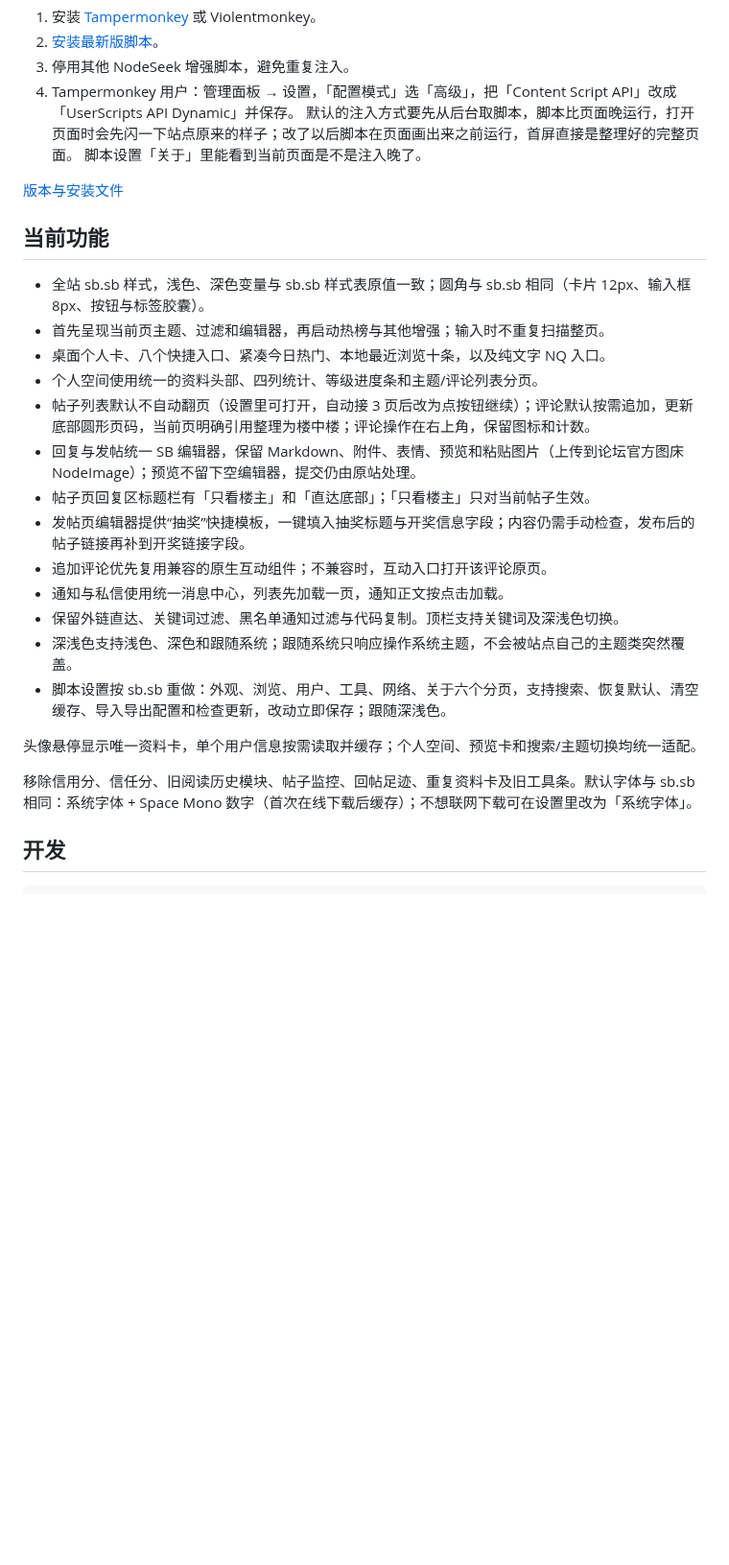
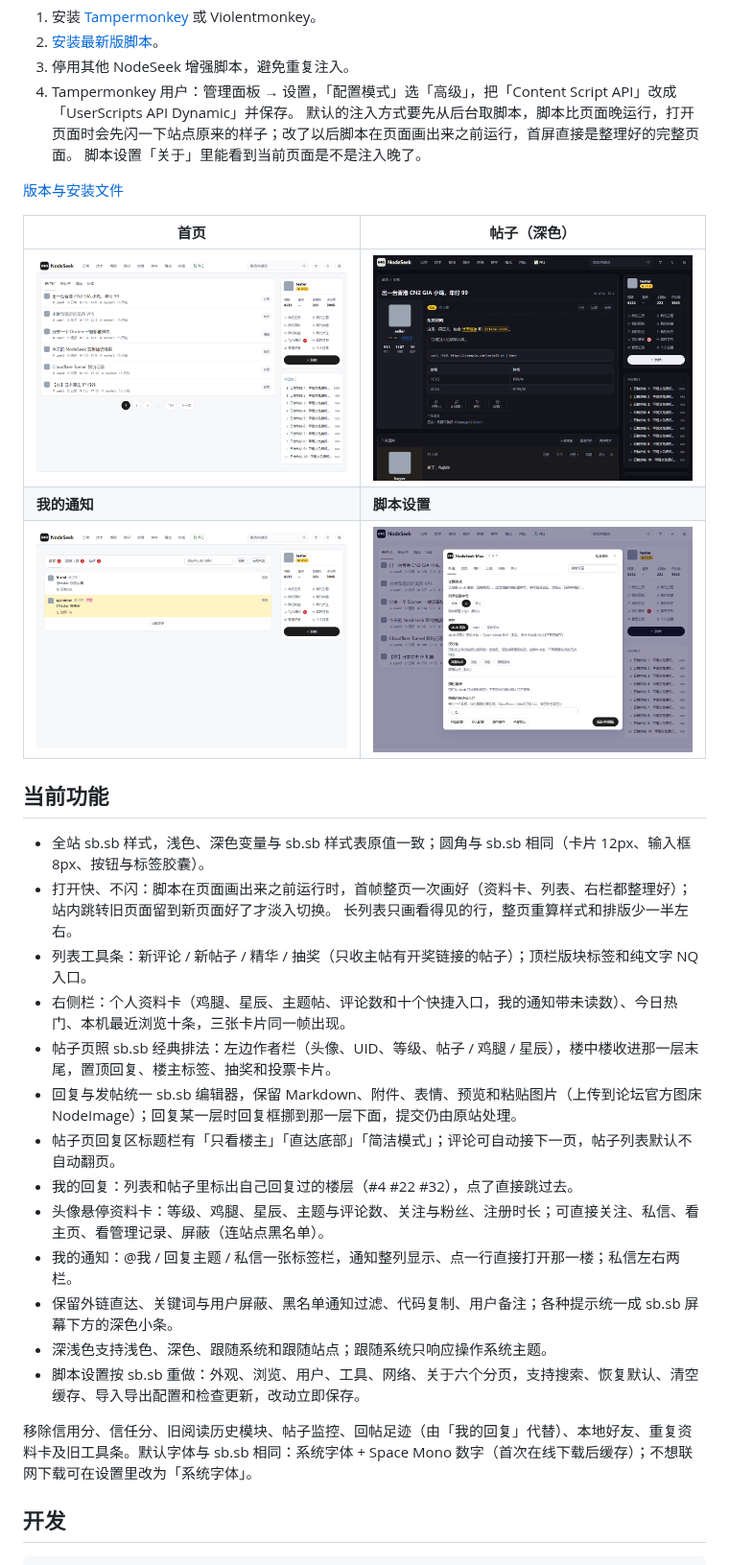
Before and after one commit to Ethan2258/Nodeseek-max, a Markdown page: README.md, the part around the change. Shown at 96% size. Drawn GitHub-style; pictures changed too: docs/screenshots/home-light.png, docs/screenshots/messages-light.png, docs/screenshots/post-dark.png; blank space fills up the shorter version.

Commit message:
chore: 仓库内容更新到 1.8.7——说明文档、截图、开发依赖和 CI 动作
- README：功能列表按 1.8.7 重写，加四张截图（首页、帖子深色、我的通知、脚本设置）
- docs/screenshots：四张截图换成现在的 sb.sb 界面（以前还是 1.6.9 的样子）
- 开发依赖：playwright 1.56.1 → 1.64.1，postcss 8.5.6 → 8.5.30，postcss-selector-parser 7.1.0 → 7.1.6（编译出的主题不变，118 条测试通过）
- 工作流：actions/checkout、actions/setup-node v4 → v7，Node 22 → 24

Co-Authored-By: Claude Opus 5.5 <noreply@anthropic.com>

```diff
--- a/README.md
+++ b/README.md
@@ -13,25 +13,30 @@ NodeSeek / DeepFlood 用户脚本，当前版本 **1.8.7**。界面按 [sb.sb](h
 
 [版本与安装文件](https://github.com/Ethan2258/Nodeseek-max/releases)
 
+| 首页 | 帖子（深色） |
+| --- | --- |
+| ![首页](docs/screenshots/home-light.png) | ![帖子页深色](docs/screenshots/post-dark.png) |
+| **我的通知** | **脚本设置** |
+| ![我的通知](docs/screenshots/messages-light.png) | ![脚本设置](docs/screenshots/settings-light.png) |
+
 ## 当前功能
 
 - 全站 sb.sb 样式，浅色、深色变量与 sb.sb 样式表原值一致；圆角与 sb.sb 相同（卡片 12px、输入框 8px、按钮与标签胶囊）。
-- 首先呈现当前页主题、过滤和编辑器，再启动热榜与其他增强；输入时不重复扫描整页。
-- 桌面个人卡、八个快捷入口、紧凑今日热门、本地最近浏览十条，以及纯文字 NQ 入口。
-- 个人空间使用统一的资料头部、四列统计、等级进度条和主题/评论列表分页。
-- 帖子列表默认不自动翻页（设置里可打开，自动接 3 页后改为点按钮继续）；评论默认按需追加，更新底部圆形页码，当前页明确引用整理为楼中楼；评论操作在右上角，保留图标和计数。
-- 回复与发帖统一 SB 编辑器，保留 Markdown、附件、表情、预览和粘贴图片（上传到论坛官方图床 NodeImage）；预览不留下空编辑器，提交仍由原站处理。
-- 帖子页回复区标题栏有「只看楼主」和「直达底部」；「只看楼主」只对当前帖子生效。
-- 发帖页编辑器提供“抽奖”快捷模板，一键填入抽奖标题与开奖信息字段；内容仍需手动检查，发布后的帖子链接再补到开奖链接字段。
-- 追加评论优先复用兼容的原生互动组件；不兼容时，互动入口打开该评论原页。
-- 通知与私信使用统一消息中心，列表先加载一页，通知正文按点击加载。
-- 保留外链直达、关键词过滤、黑名单通知过滤与代码复制。顶栏支持关键词及深浅色切换。
-- 深浅色支持浅色、深色和跟随系统；跟随系统只响应操作系统主题，不会被站点自己的主题类突然覆盖。
-- 脚本设置按 sb.sb 重做：外观、浏览、用户、工具、网络、关于六个分页，支持搜索、恢复默认、清空缓存、导入导出配置和检查更新，改动立即保存；跟随深浅色。
+- 打开快、不闪：脚本在页面画出来之前运行时，首帧整页一次画好（资料卡、列表、右栏都整理好）；站内跳转旧页面留到新页面好了才淡入切换。
+  长列表只画看得见的行，整页重算样式和排版少一半左右。
+- 列表工具条：新评论 / 新帖子 / 精华 / 抽奖（只收主帖有开奖链接的帖子）；顶栏版块标签和纯文字 NQ 入口。
+- 右侧栏：个人资料卡（鸡腿、星辰、主题帖、评论数和十个快捷入口，我的通知带未读数）、今日热门、本机最近浏览十条，三张卡片同一帧出现。
+- 帖子页照 sb.sb 经典排法：左边作者栏（头像、UID、等级、帖子 / 鸡腿 / 星辰），楼中楼收进那一层末尾，置顶回复、楼主标签、抽奖和投票卡片。
+- 回复与发帖统一 sb.sb 编辑器，保留 Markdown、附件、表情、预览和粘贴图片（上传到论坛官方图床 NodeImage）；回复某一层时回复框挪到那一层下面，提交仍由原站处理。
+- 帖子页回复区标题栏有「只看楼主」「直达底部」「简洁模式」；评论可自动接下一页，帖子列表默认不自动翻页。
+- 我的回复：列表和帖子里标出自己回复过的楼层（#4 #22 #32），点了直接跳过去。
+- 头像悬停资料卡：等级、鸡腿、星辰、主题与评论数、关注与粉丝、注册时长；可直接关注、私信、看主页、看管理记录、屏蔽（连站点黑名单）。
+- 我的通知：@我 / 回复主题 / 私信一张标签栏，通知整列显示、点一行直接打开那一楼；私信左右两栏。
+- 保留外链直达、关键词与用户屏蔽、黑名单通知过滤、代码复制、用户备注；各种提示统一成 sb.sb 屏幕下方的深色小条。
+- 深浅色支持浅色、深色、跟随系统和跟随站点；跟随系统只响应操作系统主题。
+- 脚本设置按 sb.sb 重做：外观、浏览、用户、工具、网络、关于六个分页，支持搜索、恢复默认、清空缓存、导入导出配置和检查更新，改动立即保存。
 
-头像悬停显示唯一资料卡，单个用户信息按需读取并缓存；个人空间、预览卡和搜索/主题切换均统一适配。
-
-移除信用分、信任分、旧阅读历史模块、帖子监控、回帖足迹、重复资料卡及旧工具条。默认字体与 sb.sb 相同：系统字体 + Space Mono 数字（首次在线下载后缓存）；不想联网下载可在设置里改为「系统字体」。
+移除信用分、信任分、旧阅读历史模块、帖子监控、回帖足迹（由「我的回复」代替）、本地好友、重复资料卡及旧工具条。默认字体与 sb.sb 相同：系统字体 + Space Mono 数字（首次在线下载后缓存）；不想联网下载可在设置里改为「系统字体」。
 
 ## 开发
 
```
Also changed, not shown: 4 other files.
